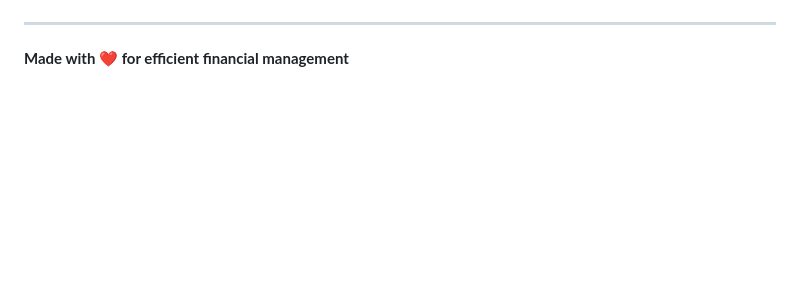
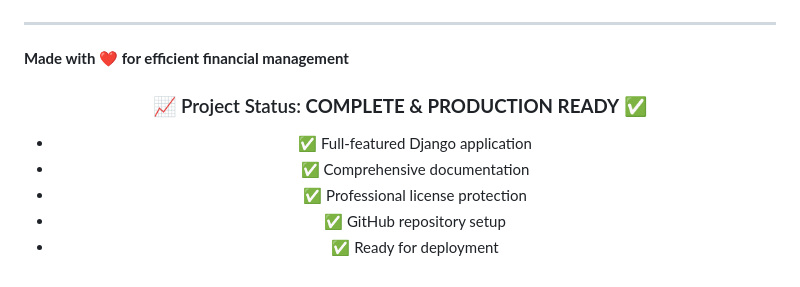
Before and after one commit to unSoto/CashFlowr, a Markdown page: README.md, the part around one of its changes. Rendered like a GitHub page; blank space fills up the shorter version.

```diff
--- a/README.md
+++ b/README.md
@@ -471,3 +545,15 @@ If you encounter issues:
 ---
 
 **Made with ❤️ for efficient financial management**
+
+<div align="center">
+
+### 📈 Project Status: **COMPLETE & PRODUCTION READY** ✅
+
+- ✅ Full-featured Django application
+- ✅ Comprehensive documentation
+- ✅ Professional license protection
+- ✅ GitHub repository setup
+- ✅ Ready for deployment
+
+</div>
```
Also changed, not shown: other parts of README.md (+96 -22 lines).
